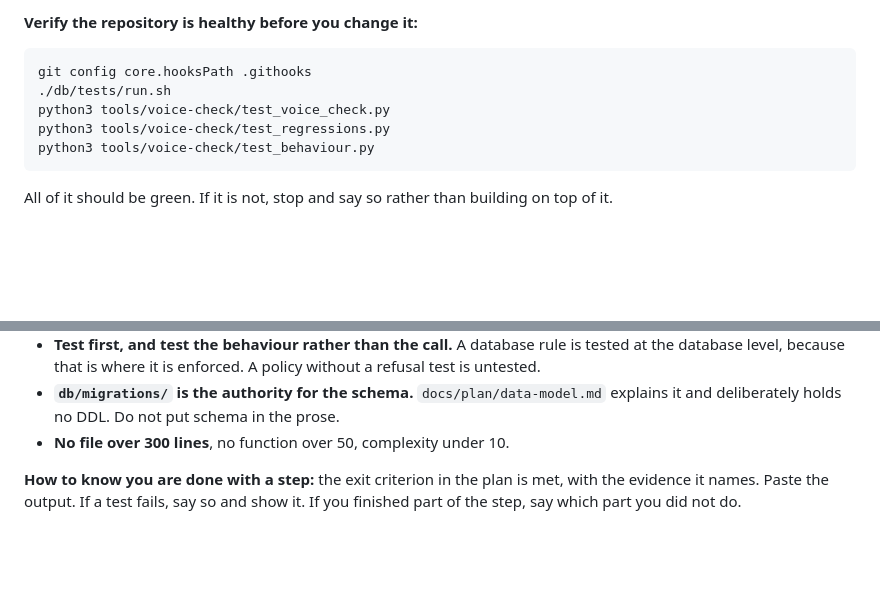
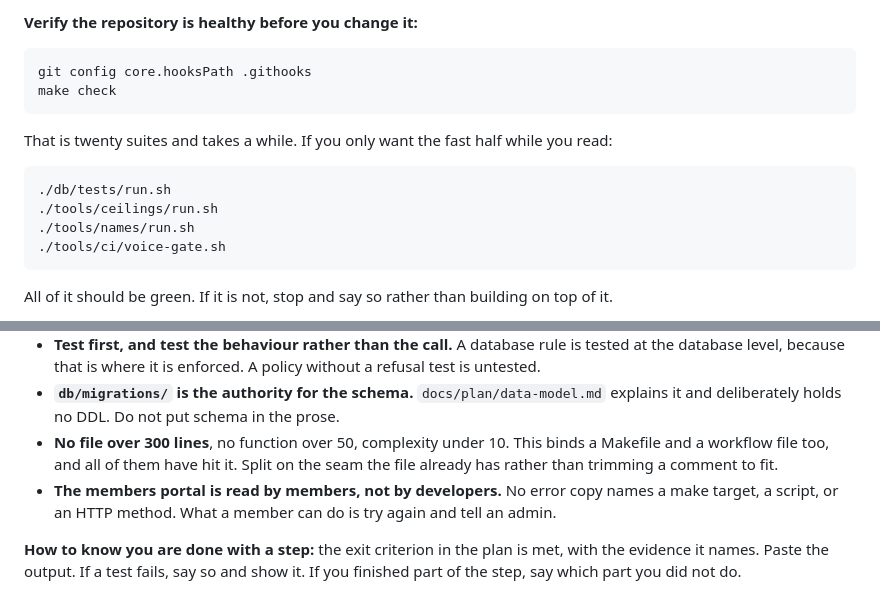
Before and after one commit to heatsynclabs/project-oro, a Markdown page: docs/plan/kickoff.md, 2 parts joined by grey strips. GitHub-like rendering; blank space fills up the shorter version.

````diff
--- a/docs/plan/kickoff.md
+++ b/docs/plan/kickoff.md
@@ -29,10 +29,17 @@ production has been touched.
 
 ```sh
 git config core.hooksPath .githooks
+make check
+```
+
+That is twenty suites and takes a while. If you only want the fast half while
+you read:
+
+```sh
 ./db/tests/run.sh
-python3 tools/voice-check/test_voice_check.py
-python3 tools/voice-check/test_regressions.py
-python3 tools/voice-check/test_behaviour.py
+./tools/ceilings/run.sh
+./tools/names/run.sh
+./tools/ci/voice-gate.sh
 ```
 
 All of it should be green. If it is not, stop and say so rather than building on
@@ -57,7 +64,12 @@ Work out which step that is and say which one you picked before you start.
   without a refusal test is untested.
 - **`db/migrations/` is the authority for the schema.** `docs/plan/data-model.md`
   explains it and deliberately holds no DDL. Do not put schema in the prose.
-- **No file over 300 lines**, no function over 50, complexity under 10.
+- **No file over 300 lines**, no function over 50, complexity under 10. This
+  binds a Makefile and a workflow file too, and all of them have hit it. Split
+  on the seam the file already has rather than trimming a comment to fit.
+- **The members portal is read by members, not by developers.** No error copy
+  names a make target, a script, or an HTTP method. What a member can do is try
+  again and tell an admin.
 
 **How to know you are done with a step:** the exit criterion in the plan is met,
 with the evidence it names. Paste the output. If a test fails, say so and show it.
````
Also changed, not shown: docs/plan/kickoff-ultra.md (+41 -13 lines).
